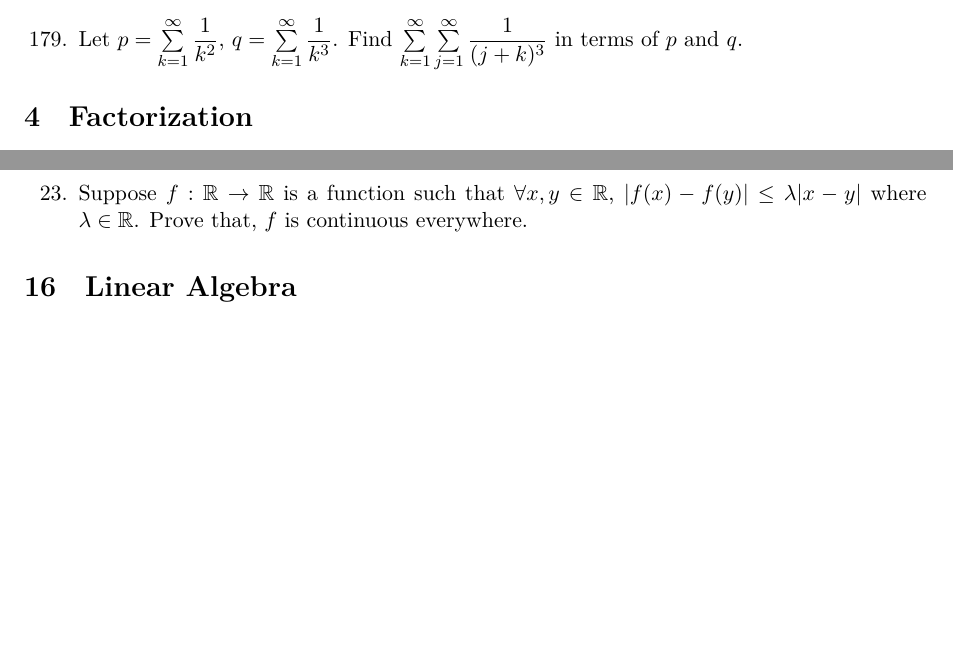
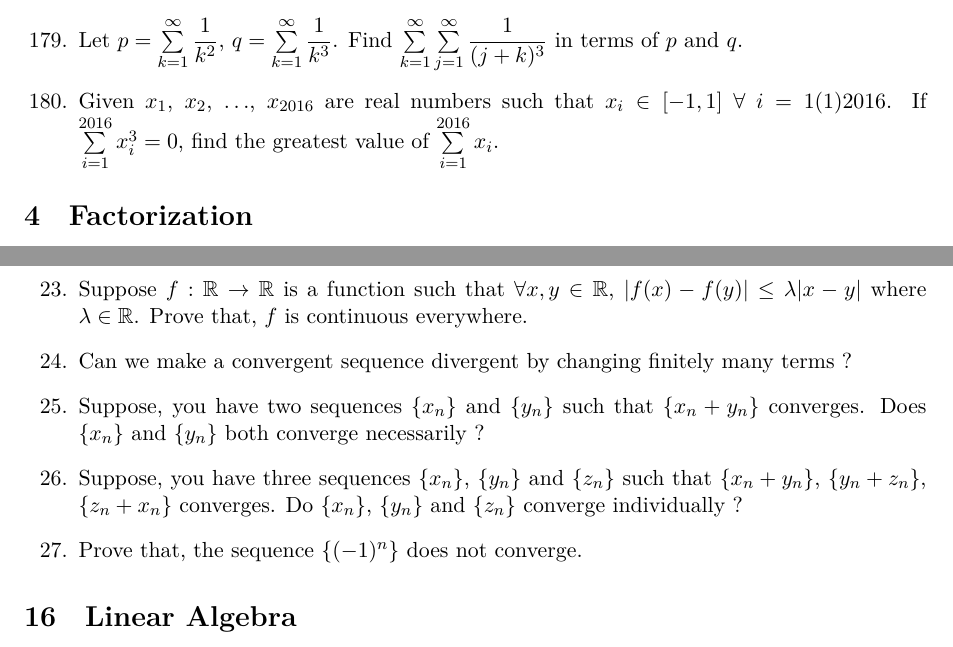
Before and after one commit to sakunisgithub/LaTeX, a LaTeX document (Problem Collection/Problem Collection.tex): two parts of pages 24 and 43 of 43, joined at a grey line, cut so that both start at the same text, the shorter picture padded with empty space. Compiled offline with XeLaTeX.

Commit message:
added problems

```diff
--- a/Problem Collection/Problem Collection.tex
+++ b/Problem Collection/Problem Collection.tex
@@ -1429,6 +1429,10 @@ $ x = \dfrac{\sqrt{ab(a+b+c)(a+b-c)}}{a+b} $.
 %179
 	\item Let $p = \sum \limits_{k = 1}^{\infty} \dfrac{1}{k^2}$, $q = \sum \limits_{k = 1}^{\infty} \dfrac{1}{k^3}$. Find $\sum \limits_{k = 1}^{\infty} \sum \limits_{j = 1}^{\infty} \dfrac{1}{(j+k)^3}$ in terms of $p$ and $q$.
 
+%180
+
+	\item Given $x_1$, $x_2$, $\ldots$, $x_{2016}$ are real numbers such that $x_i \in [-1, 1]$ $\forall$ $i = 1(1)2016$. If $\sum \limits_{i = 1}^{2016} x_i^3 = 0$, find the greatest value of $\sum \limits_{i = 1}^{2016} x_i$.
+
 \end{enumerate}
 
 
@@ -2615,6 +2619,19 @@ $$a^2 + b^2 + c^2 \geq \dfrac{(a+b+c)^2}{3} \geq ab + bc + ca$$ holds for any $a
 
 %23
 	\item Suppose $f : \mathbb{R} \rightarrow \mathbb{R}$ is a function such that $\forall x, y \in \mathbb{R}$, $|f(x) - f(y)| \leq \lambda |x-y|$ where $\lambda \in \mathbb{R}$. Prove that, $f$ is continuous everywhere.
+
+%24
+	\item Can we make a convergent sequence divergent by changing finitely many terms ?
+
+%25
+	\item Suppose, you have two sequences $\{x_n\}$ and $\{y_n\}$ such that $\{x_n + y_n\}$ converges. Does $\{x_n\}$ and $\{y_n\}$ both converge necessarily ?
+
+%26
+	\item Suppose, you have three sequences $\{x_n\}$, $\{y_n\}$ and $\{z_n\}$ such that $\{x_n + y_n\}$, $\{y_n + z_n\}$, $\{z_n + x_n\}$ converges. Do $\{x_n\}$, $\{y_n\}$ and $\{z_n\}$ converge individually ?
+
+%27
+	\item Prove that, the sequence $\{(-1)^n\}$ does not converge.
+
 \end{enumerate}
 
 
```
Also changed, not shown: Problem Collection/Problem Collection.pdf, 3 other files.
